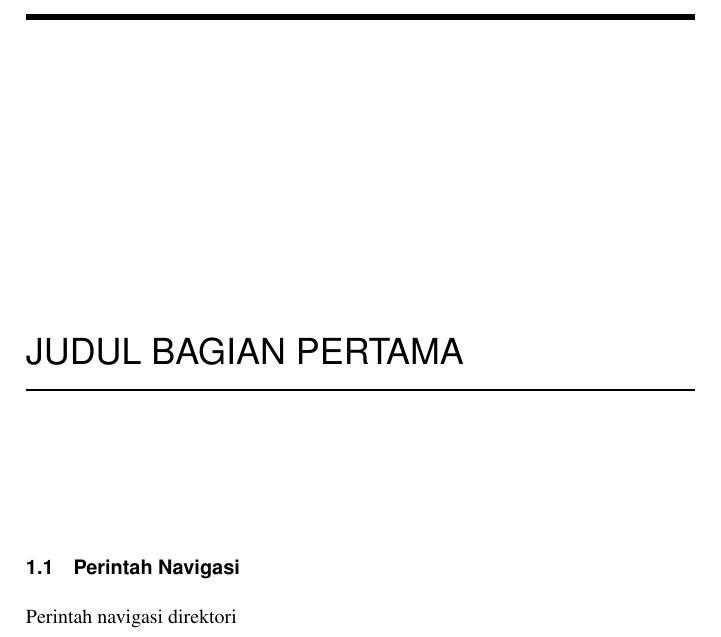
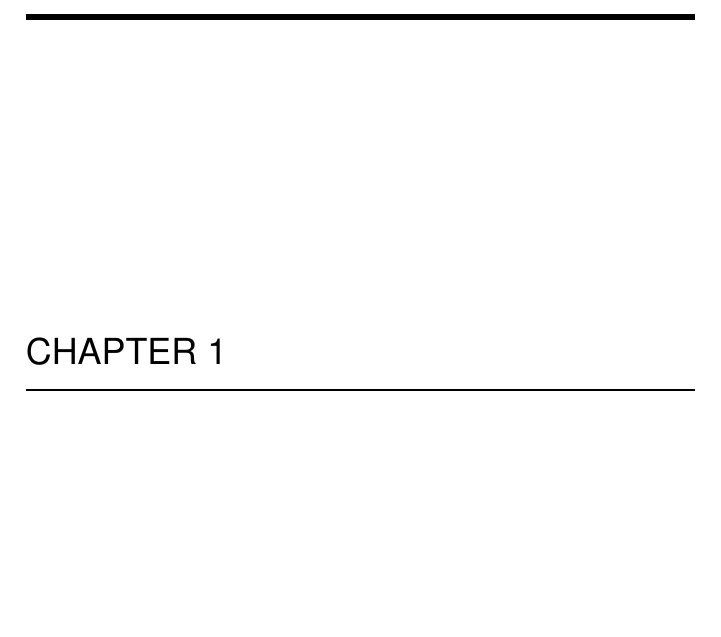
Before and after one commit to duktek/praktikum_2c, a LaTeX thesis (main.tex): part of page 32 of 38, cut at the place of the change, the shorter picture padded with empty space. Compiled offline with pdfLaTeX.

Commit message:
Tugas Chapter 1

```diff
--- a/main.tex
+++ b/main.tex
@@ -199,8 +199,8 @@ Maka kamu harus sanggup menahan perihnya Kebodohan.'
 
 %%%%%%%%%%%%%%%%%%Isi Buku_
 
-\chapter{Judul Bagian Pertama}
-\input{chapters/1}
+\chapter{Chapter 1}
+\input{chapters/Chapter1DIrgaD4TI2C}
 
 \chapter{Judul Bagian Kedua}
 \input{chapters/2}
```
Also changed, not shown: main.pdf, 4 other files.
